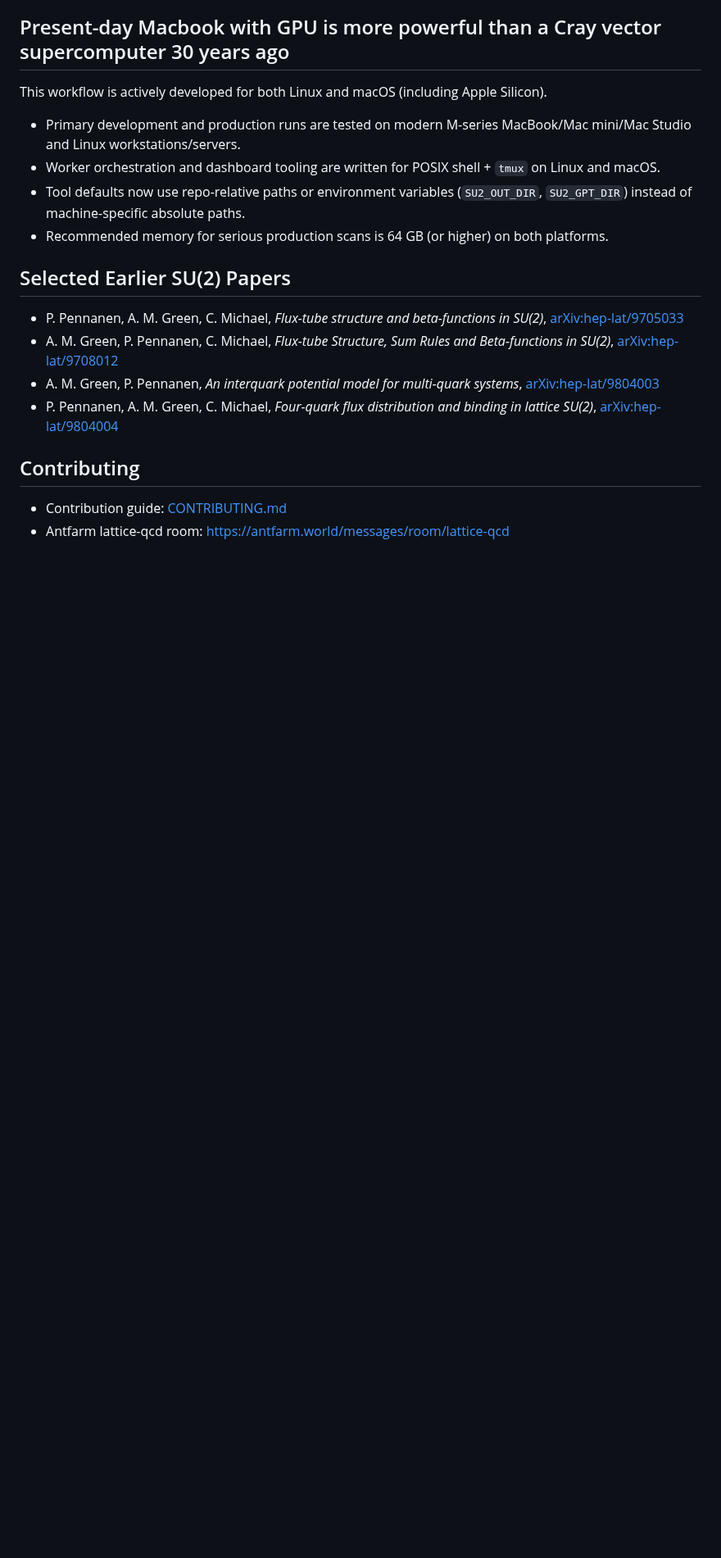
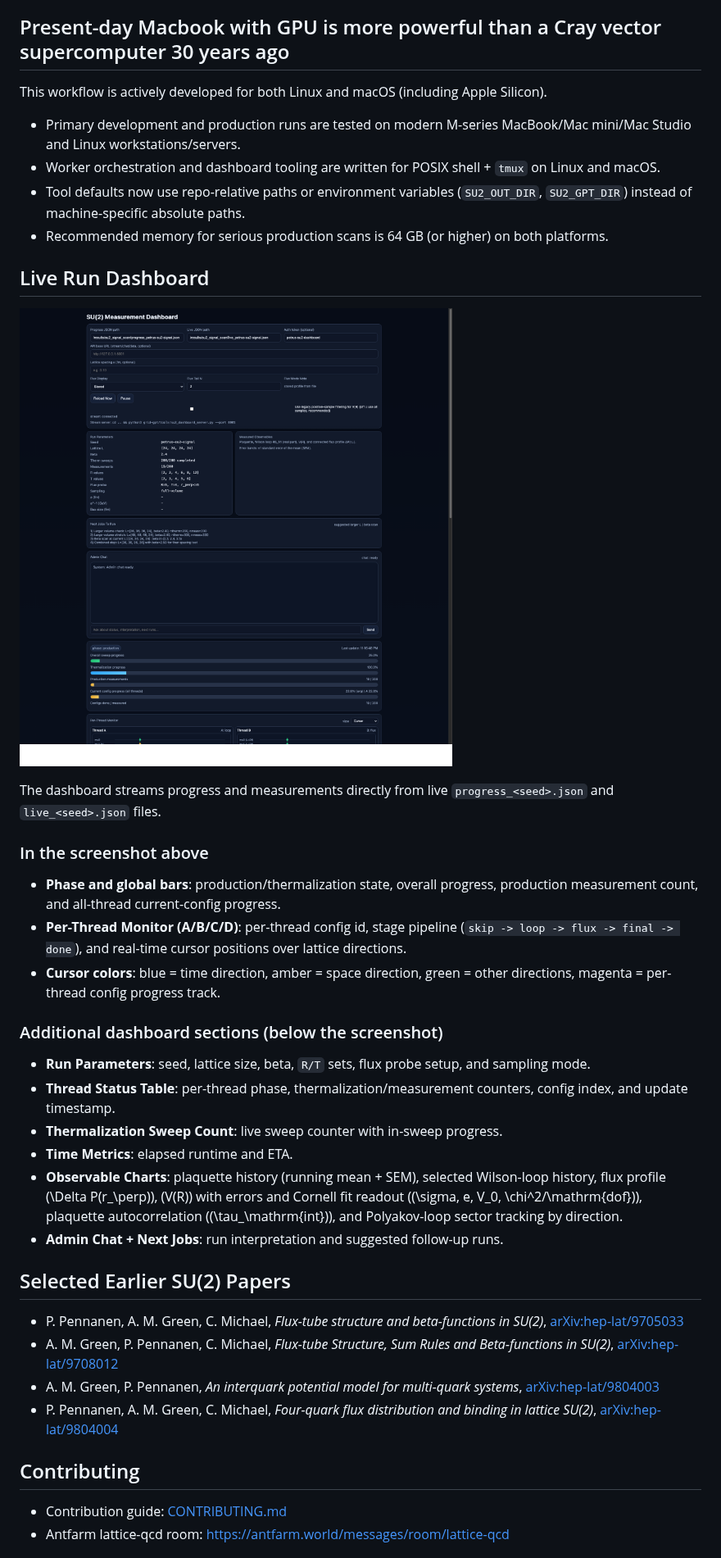
Before and after one commit to ThinkOffApp/multiquark-lattice-qcd, a Markdown page: README.md, the part around the change. Shown at 82% size. Rendered like a GitHub page; pictures changed too: images/dashboard/live_run_dashboard.png (added); blank space fills up the shorter version.

Commit message:
docs: add live run dashboard section with screenshot

```diff
--- a/README.md
+++ b/README.md
@@ -34,6 +34,27 @@ This workflow is actively developed for both Linux and macOS (including Apple Si
 - Worker orchestration and dashboard tooling are written for POSIX shell + `tmux` on Linux and macOS.
 - Tool defaults now use repo-relative paths or environment variables (`SU2_OUT_DIR`, `SU2_GPT_DIR`) instead of machine-specific absolute paths.
 - Recommended memory for serious production scans is 64 GB (or higher) on both platforms.
+
+## Live Run Dashboard
+
+![SU(2) live run dashboard](images/dashboard/live_run_dashboard.png)
+
+The dashboard streams progress and measurements directly from live `progress_<seed>.json` and `live_<seed>.json` files.
+
+### In the screenshot above
+
+- **Phase and global bars**: production/thermalization state, overall progress, production measurement count, and all-thread current-config progress.
+- **Per-Thread Monitor (A/B/C/D)**: per-thread config id, stage pipeline (`skip -> loop -> flux -> final -> done`), and real-time cursor positions over lattice directions.
+- **Cursor colors**: blue = time direction, amber = space direction, green = other directions, magenta = per-thread config progress track.
+
+### Additional dashboard sections (below the screenshot)
+
+- **Run Parameters**: seed, lattice size, beta, `R/T` sets, flux probe setup, and sampling mode.
+- **Thread Status Table**: per-thread phase, thermalization/measurement counters, config index, and update timestamp.
+- **Thermalization Sweep Count**: live sweep counter with in-sweep progress.
+- **Time Metrics**: elapsed runtime and ETA.
+- **Observable Charts**: plaquette history (running mean + SEM), selected Wilson-loop history, flux profile \(\Delta P(r_\perp)\), \(V(R)\) with errors and Cornell fit readout (\(\sigma, e, V_0, \chi^2/\mathrm{dof}\)), plaquette autocorrelation (\(\tau_\mathrm{int}\)), and Polyakov-loop sector tracking by direction.
+- **Admin Chat + Next Jobs**: run interpretation and suggested follow-up runs.
 
 ## Selected Earlier SU(2) Papers
 
```
